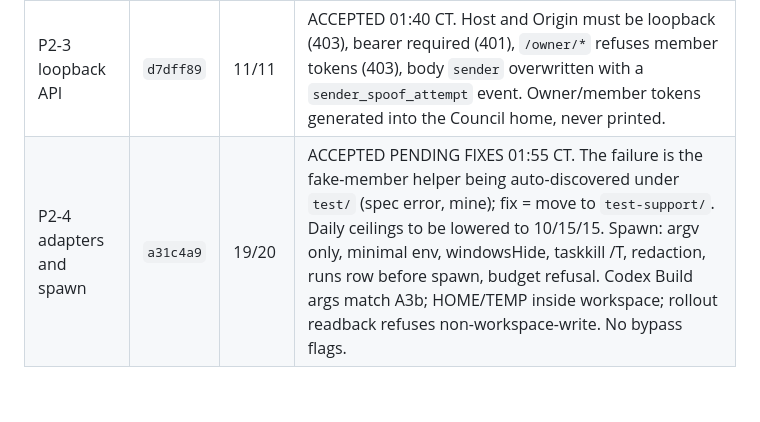
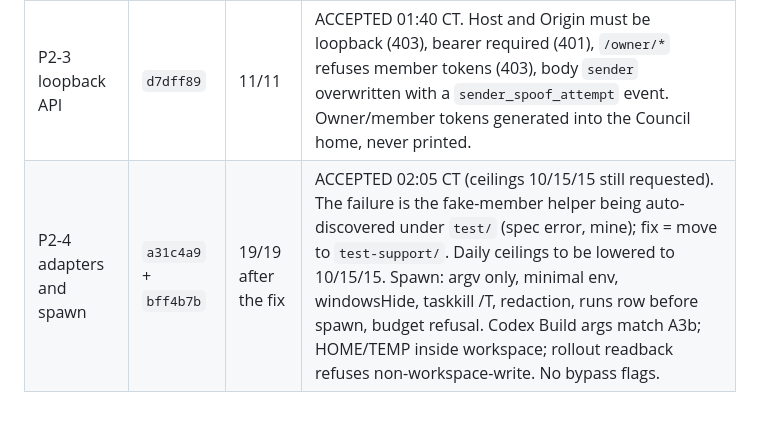
Before and after one commit to Adamdesgns/obsidian-council, a Markdown page: docs/evidence/phase1-acceptance.md, the part around the change. Drawn GitHub-style.

Commit message:
docs: P2-4 accepted after fake-member move
Co-Authored-By: Claude Fable 5.1 <noreply@anthropic.com>

```diff
--- a/docs/evidence/phase1-acceptance.md
+++ b/docs/evidence/phase1-acceptance.md
@@ -29,4 +29,4 @@
 | P2-1 store and record | `732f117` | 3/3 | ACCEPTED 01:25 CT. One transaction per write, hash-chained events, transactional migrations, real two-process serialization test. |
 | P2-2 outbox and leases | `e9ef1a1` | 7/7 (incl. P2-1) | ACCEPTED 01:30 CT. Claim selects and conditionally updates on `attempt_gen` inside the store transaction; ack re-checks the generation in-transaction and records `stale_result_refused`. Nit for later: `ack` peeks the generation outside the transaction only to pick the event kind; harmless, since the in-transaction check governs. |
 | P2-3 loopback API | `d7dff89` | 11/11 | ACCEPTED 01:40 CT. Host and Origin must be loopback (403), bearer required (401), `/owner/*` refuses member tokens (403), body `sender` overwritten with a `sender_spoof_attempt` event. Owner/member tokens generated into the Council home, never printed. |
-| P2-4 adapters and spawn | `a31c4a9` | 19/20 | ACCEPTED PENDING FIXES 01:55 CT. The failure is the fake-member helper being auto-discovered under `test/` (spec error, mine); fix = move to `test-support/`. Daily ceilings to be lowered to 10/15/15. Spawn: argv only, minimal env, windowsHide, taskkill /T, redaction, runs row before spawn, budget refusal. Codex Build args match A3b; HOME/TEMP inside workspace; rollout readback refuses non-workspace-write. No bypass flags. |
+| P2-4 adapters and spawn | `a31c4a9` + `bff4b7b` | 19/19 after the fix | ACCEPTED 02:05 CT (ceilings 10/15/15 still requested). The failure is the fake-member helper being auto-discovered under `test/` (spec error, mine); fix = move to `test-support/`. Daily ceilings to be lowered to 10/15/15. Spawn: argv only, minimal env, windowsHide, taskkill /T, redaction, runs row before spawn, budget refusal. Codex Build args match A3b; HOME/TEMP inside workspace; rollout readback refuses non-workspace-write. No bypass flags. |
```
